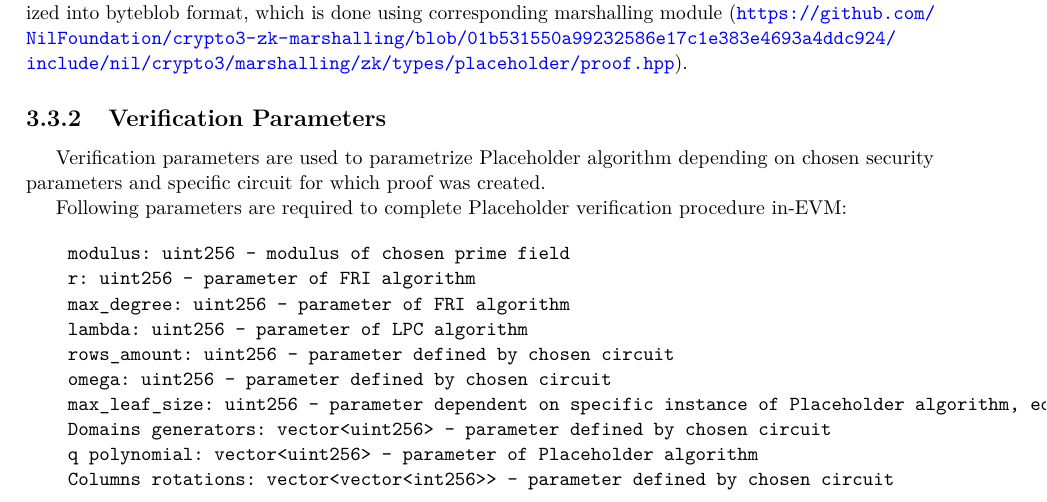
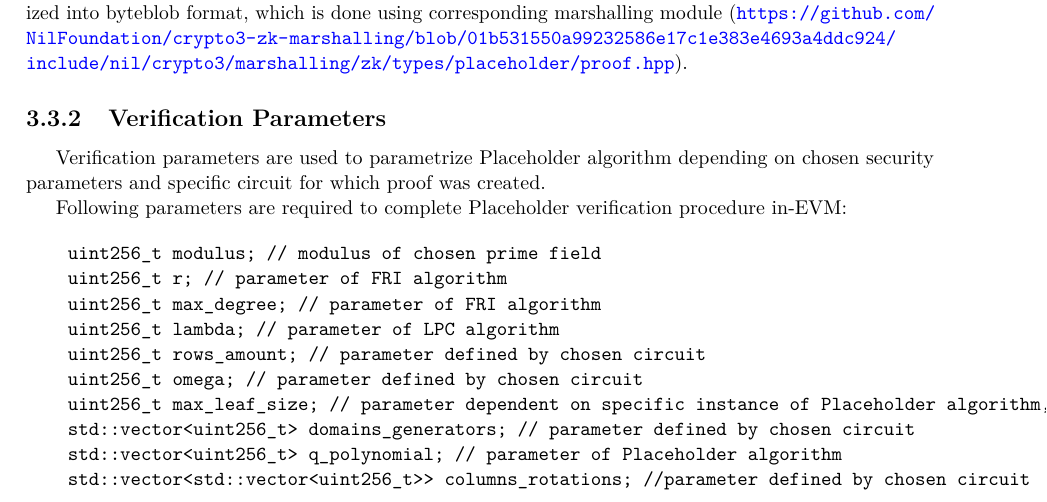
Before and after one commit to NilFoundation/solana-consensus-proof, a LaTeX thesis (docs/design/main.tex, which reads docs/design/chapters/verifier/input.tex): part of page 28 of 29, cut so that both start at the same text. Compiled offline with pdfLaTeX.

Commit message:
Documentation updated. Submodules updated.

```diff
--- a/docs/design/chapters/verifier/input.tex
+++ b/docs/design/chapters/verifier/input.tex
@@ -102,14 +102,14 @@ Verification parameters are used to parametrize Placeholder algorithm depending
 Following parameters are required to complete Placeholder verification procedure in-EVM:
 
 \begin{verbatim}
-    modulus: uint256 - modulus of chosen prime field
-    r: uint256 - parameter of FRI algorithm
-    max_degree: uint256 - parameter of FRI algorithm
-    lambda: uint256 - parameter of LPC algorithm
-    rows_amount: uint256 - parameter defined by chosen circuit
-    omega: uint256 - parameter defined by chosen circuit
-    max_leaf_size: uint256 - parameter dependent on specific instance of Placeholder algorithm, equal to max leaf size among all of the instances of batched LPC algorithm used within Placeholder algorithm
-    Domains generators: vector<uint256> - parameter defined by chosen circuit
-    q polynomial: vector<uint256> - parameter of Placeholder algorithm
-    Columns rotations: vector<vector<int256>> - parameter defined by chosen circuit
+    uint256_t modulus; // modulus of chosen prime field
+    uint256_t r; // parameter of FRI algorithm
+    uint256_t max_degree; // parameter of FRI algorithm
+    uint256_t lambda; // parameter of LPC algorithm
+    uint256_t rows_amount; // parameter defined by chosen circuit
+    uint256_t omega; // parameter defined by chosen circuit
+    uint256_t max_leaf_size; // parameter dependent on specific instance of Placeholder algorithm, equal to max leaf size among all of the instances of batched LPC algorithm used within Placeholder algorithm
+    std::vector<uint256_t> domains_generators; // parameter defined by chosen circuit
+    std::vector<uint256_t> q_polynomial; // parameter of Placeholder algorithm
+    std::vector<std::vector<uint256_t>> columns_rotations; //parameter defined by chosen circuit
 \end{verbatim}
```
Also changed, not shown: docs/design/chapters/verifier.tex (+0 -2 lines), docs/design/main.pdf, 1 other file.
